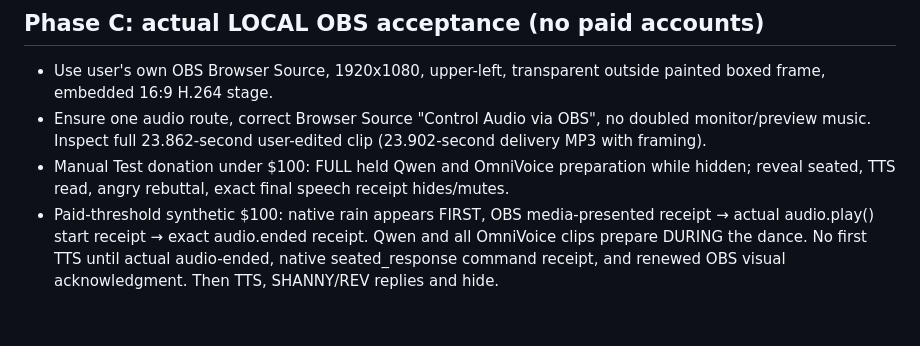
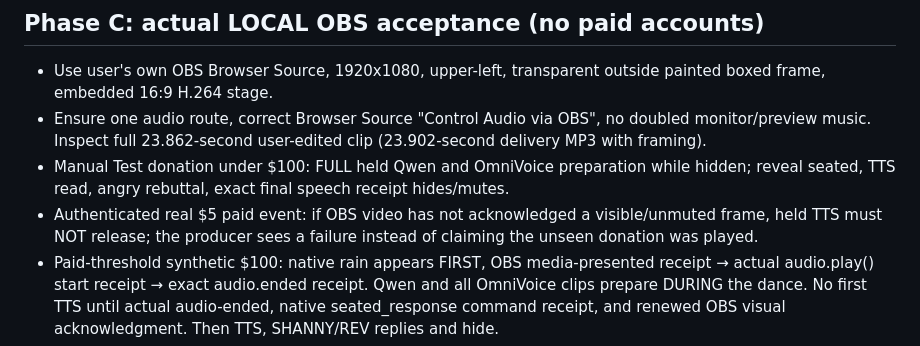
Before and after one commit to Strange-Machinery/shanny-rev-live-puppet, a Markdown page: docs/BUFF_MSI_ACCEPTANCE_PACKET.md, the part around the change. Rendered like a GitHub page; blank space fills up the shorter version.

Commit message:
Add real low-value paid donation visible acknowledgment acceptance, not just $100 rain music

```diff
--- a/docs/BUFF_MSI_ACCEPTANCE_PACKET.md
+++ b/docs/BUFF_MSI_ACCEPTANCE_PACKET.md
@@ -67,6 +67,9 @@ Open the printed localhost URL in Chrome/Edge ON THE MSI.
 - Manual Test donation under $100: FULL held Qwen and OmniVoice
   preparation while hidden; reveal seated, TTS read, angry rebuttal,
   exact final speech receipt hides/mutes.
+- Authenticated real $5 paid event: if OBS video has not acknowledged
+  a visible/unmuted frame, held TTS must NOT release; the producer
+  sees a failure instead of claiming the unseen donation was played.
 - Paid-threshold synthetic $100: native rain appears FIRST,
   OBS media-presented receipt → actual audio.play() start receipt →
   exact audio.ended receipt. Qwen and all OmniVoice clips prepare
```
